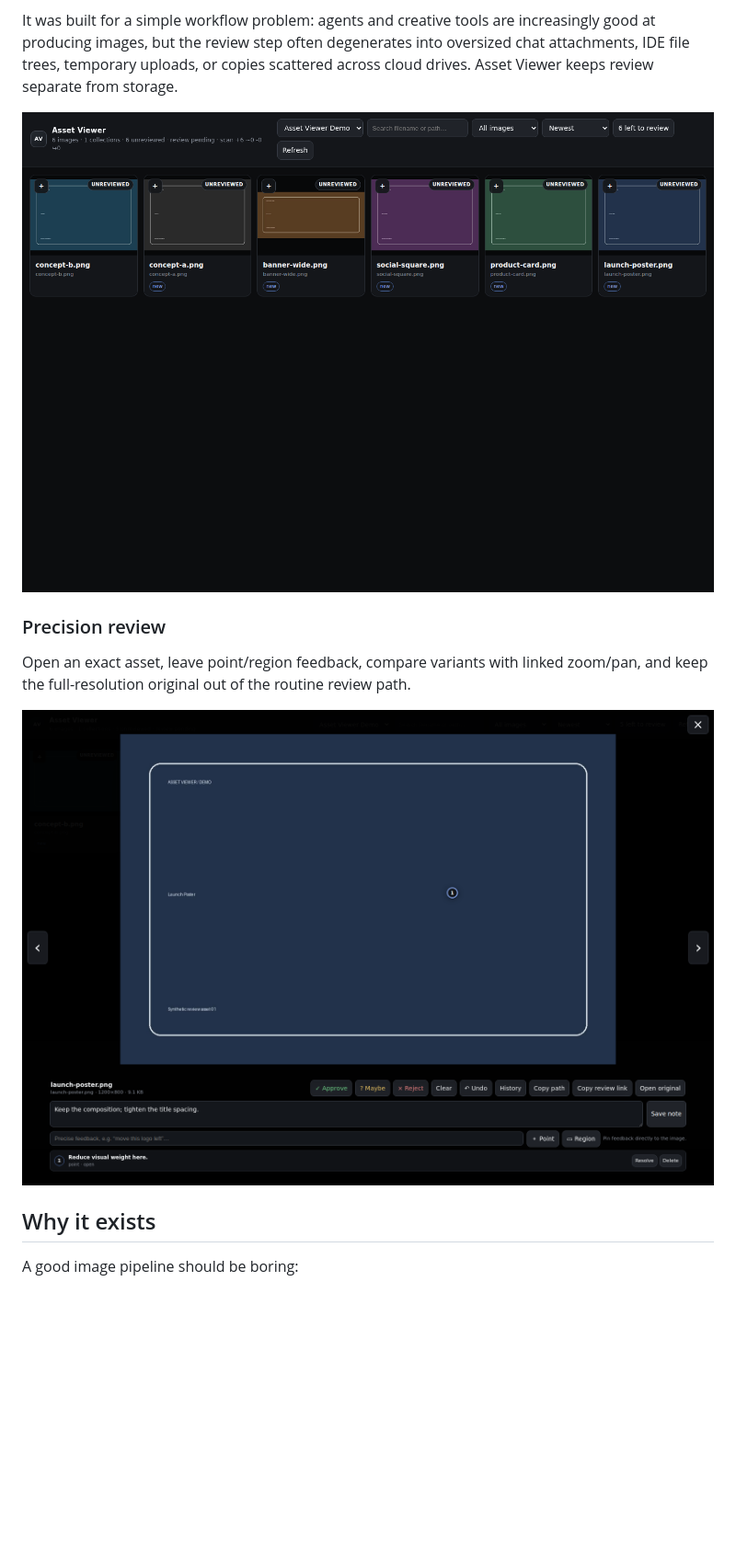
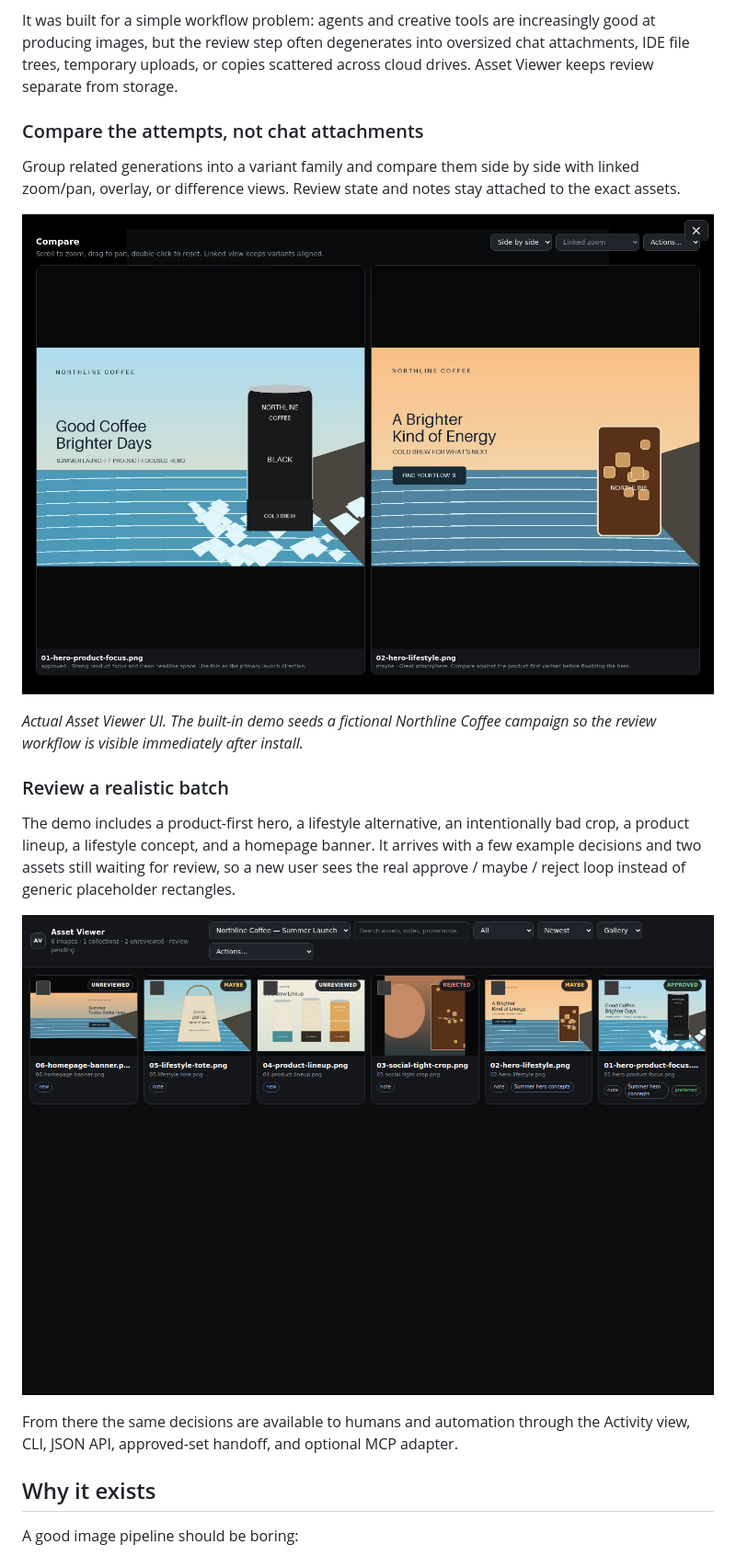
Before and after one commit to TheSpyglassofOdysseus/asset-viewer, a Markdown page: README.md, the part around the change. Shown at 92% size. Rendered like a GitHub page; pictures changed too: docs/precision-review.png, docs/screenshot.png; blank space fills up the shorter version.

Commit message:
Make the demo show a real creative review workflow

```diff
--- a/README.md
+++ b/README.md
@@ -8,13 +8,21 @@ Asset Viewer gives humans a clean place to **see, compare, approve, defer, and r
 
 It was built for a simple workflow problem: agents and creative tools are increasingly good at producing images, but the review step often degenerates into oversized chat attachments, IDE file trees, temporary uploads, or copies scattered across cloud drives. Asset Viewer keeps review separate from storage.
 
-![Asset Viewer demo](docs/screenshot.png)
+### Compare the attempts, not chat attachments
 
-### Precision review
+Group related generations into a variant family and compare them side by side with linked zoom/pan, overlay, or difference views. Review state and notes stay attached to the exact assets.
 
-Open an exact asset, leave point/region feedback, compare variants with linked zoom/pan, and keep the full-resolution original out of the routine review path.
+![Actual Asset Viewer side-by-side comparison of two Northline Coffee demo variants](docs/precision-review.png)
 
-![Asset Viewer precision review](docs/precision-review.png)
+*Actual Asset Viewer UI. The built-in demo seeds a fictional Northline Coffee campaign so the review workflow is visible immediately after install.*
+
+### Review a realistic batch
+
+The demo includes a product-first hero, a lifestyle alternative, an intentionally bad crop, a product lineup, a lifestyle concept, and a homepage banner. It arrives with a few example decisions and two assets still waiting for review, so a new user sees the real approve / maybe / reject loop instead of generic placeholder rectangles.
+
+![Actual Asset Viewer gallery showing the Northline Coffee demo review queue](docs/screenshot.png)
+
+From there the same decisions are available to humans and automation through the Activity view, CLI, JSON API, approved-set handoff, and optional MCP adapter.
 
 ## Why it exists
 
```
Also changed, not shown: CHANGELOG.md (+7 -0 lines), 4 other files.
